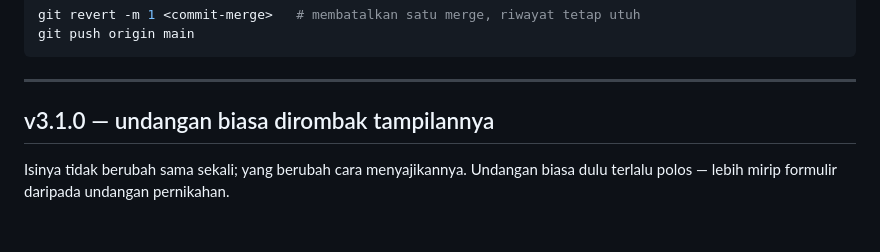
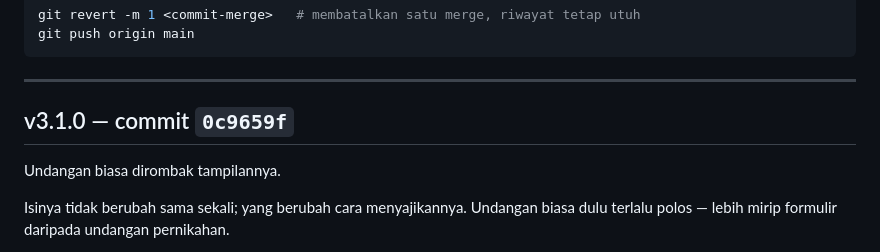
Before and after one commit to fahs16/ka-wind, a Markdown page: CHANGELOG.md, the part around the change. Drawn GitHub-style; blank space fills up the shorter version.

Commit message:
Catat nomor commit v3.1.0 di riwayat versi
Co-Authored-By: Claude Opus 5 <noreply@anthropic.com>
Claude-Session: https://claude.ai/code/session_01T7rjUmYHj5WmphMD4Cn9nM

```diff
--- a/CHANGELOG.md
+++ b/CHANGELOG.md
@@ -15,7 +15,9 @@ git push origin main
 
 ---
 
-## v3.1.0 — undangan biasa dirombak tampilannya
+## v3.1.0 — commit `0c9659f`
+
+Undangan biasa dirombak tampilannya.
 
 Isinya tidak berubah sama sekali; yang berubah cara menyajikannya. Undangan
 biasa dulu terlalu polos — lebih mirip formulir daripada undangan pernikahan.
```
